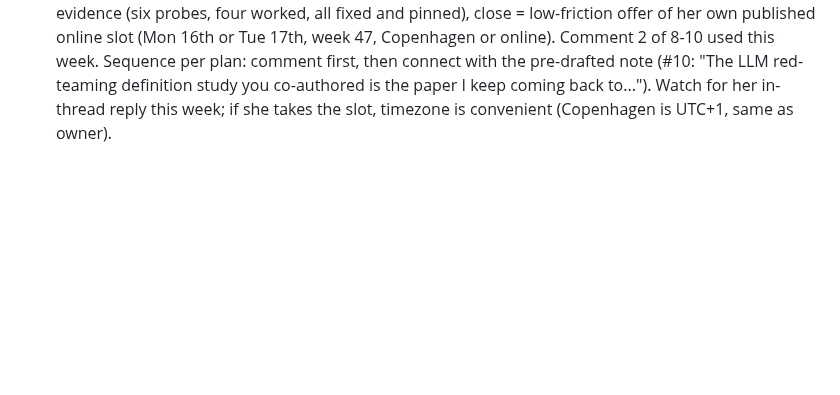
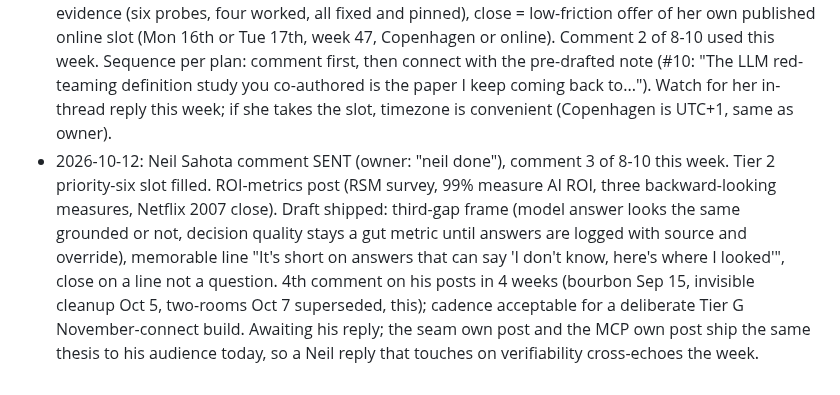
Before and after one commit to Teamthy/linkedin_emphire, a Markdown page: linkedin_emphire/STRATEGY/2026-10-12_comment-engine_playbook.md, the part around the change. GitHub-like rendering; blank space fills up the shorter version.

Commit message:
Log: Neil Sahota comment sent (3 of 8-10, Tier 2 slot filled)
Co-authored-by: arena-agent <297053741+arena-agent@users.noreply.github.com>

```diff
--- a/linkedin_emphire/STRATEGY/2026-10-12_comment-engine_playbook.md
+++ b/linkedin_emphire/STRATEGY/2026-10-12_comment-engine_playbook.md
@@ -95,3 +95,4 @@ KPI ranking: conversations started, then inbound DMs, then impressions. Impressi
 - 2026-10-12: third engine conversion. Darren Thomson (off-list exception: topic was the owner's niche verbatim, ICP audience, transcript substance) comment shipped at ~3 min post (objective-channel addition, memorable line "a scoped identity with a poisoned objective is still fully authorized while doing the wrong thing", close = question about his next episode). Host replied in-thread within the hour validating the exact addition ("Issues in both the privs AND the goal.. Stay tuned"). Off-list exceptions are valid when niche fit is verbatim; the host's reply converts the comment into a standing relationship with the Beyond The Breach audience. Reply draft (one memorable line, no question, close on a line): delivered in chat 2026-10-12.
 - 2026-10-12: first own post of the week shipped: the seam post (stolen frame from Sam Illingworth's 1900 Vanegas Arroyo template-letters post, which was SKIPped as a comment: off-list, audience not ICP, best off-list post of the day). Post live with the known apostrophe-drop defect ("isnt"); owner to decide on the one-word live edit. ~1h in: 23 impressions, 1 reaction, and a direct question from Sam Illingworth himself ("How can we make those seams more visible now though?") plus a third-degree (Birgit Bonde Jensen) adding the human-absence angle that Sam picked up. Rule confirmed: banked frames posted as own content convert better than comments do on the original author's feed. Reply draft (mechanism answer, "chosen, not toggled" line, no question): delivered in chat 2026-10-12.
 - 2026-10-12: Nanna Inie comment SENT (owner: "nanna inie done"). Source: today's new-contacts connect queue item 10 (NVIDIA; co-author of the LLM red-teaming definition study with Leon Derczynski, top Tier 1 account after Tanya). The comment answers her fourth research question (strategies that demonstrably counteract the effects) from the application side, with the RAG bot evidence (six probes, four worked, all fixed and pinned), close = low-friction offer of her own published online slot (Mon 16th or Tue 17th, week 47, Copenhagen or online). Comment 2 of 8-10 used this week. Sequence per plan: comment first, then connect with the pre-drafted note (#10: "The LLM red-teaming definition study you co-authored is the paper I keep coming back to..."). Watch for her in-thread reply this week; if she takes the slot, timezone is convenient (Copenhagen is UTC+1, same as owner).
+- 2026-10-12: Neil Sahota comment SENT (owner: "neil done"), comment 3 of 8-10 this week. Tier 2 priority-six slot filled. ROI-metrics post (RSM survey, 99% measure AI ROI, three backward-looking measures, Netflix 2007 close). Draft shipped: third-gap frame (model answer looks the same grounded or not, decision quality stays a gut metric until answers are logged with source and override), memorable line "It's short on answers that can say 'I don't know, here's where I looked'", close on a line not a question. 4th comment on his posts in 4 weeks (bourbon Sep 15, invisible cleanup Oct 5, two-rooms Oct 7 superseded, this); cadence acceptable for a deliberate Tier G November-connect build. Awaiting his reply; the seam own post and the MCP own post ship the same thesis to his audience today, so a Neil reply that touches on verifiability cross-echoes the week.
```
